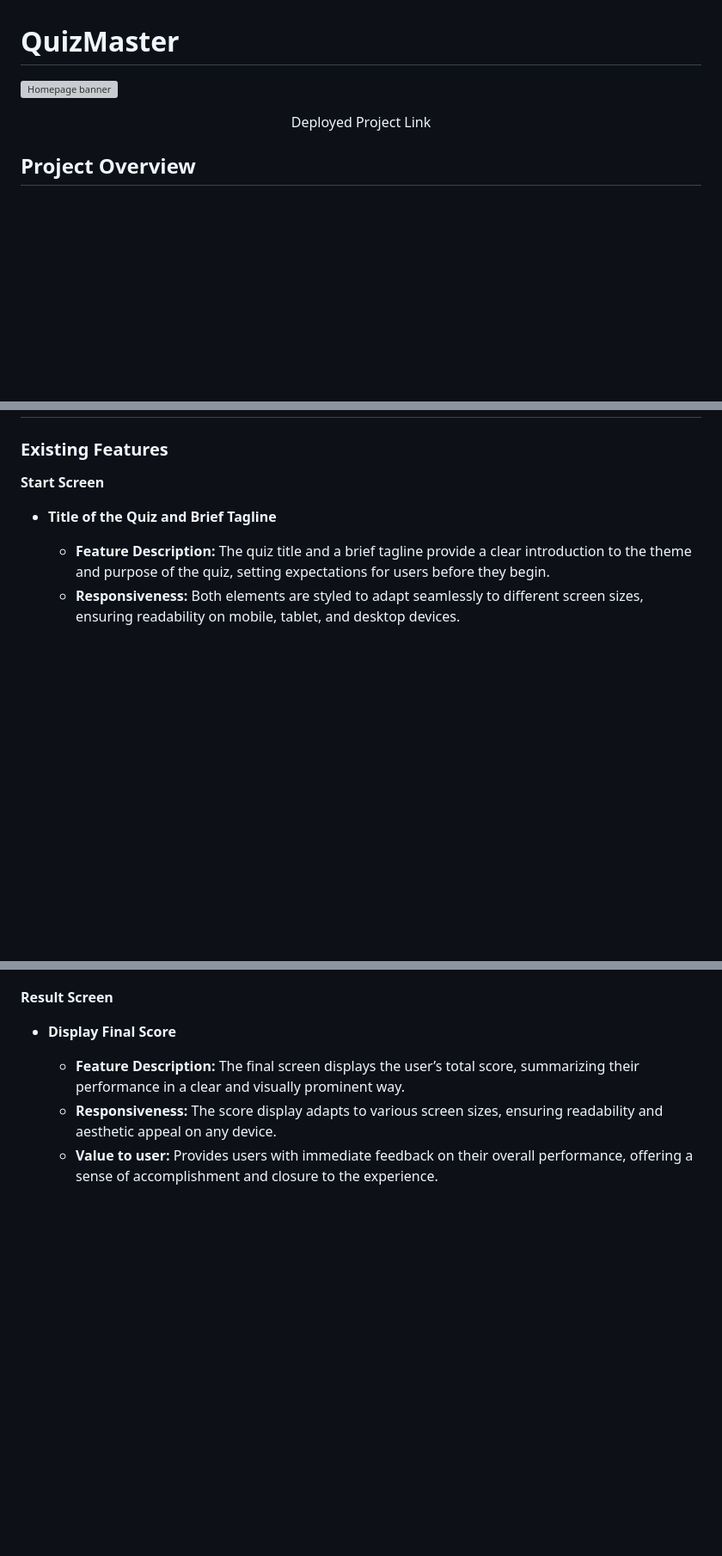
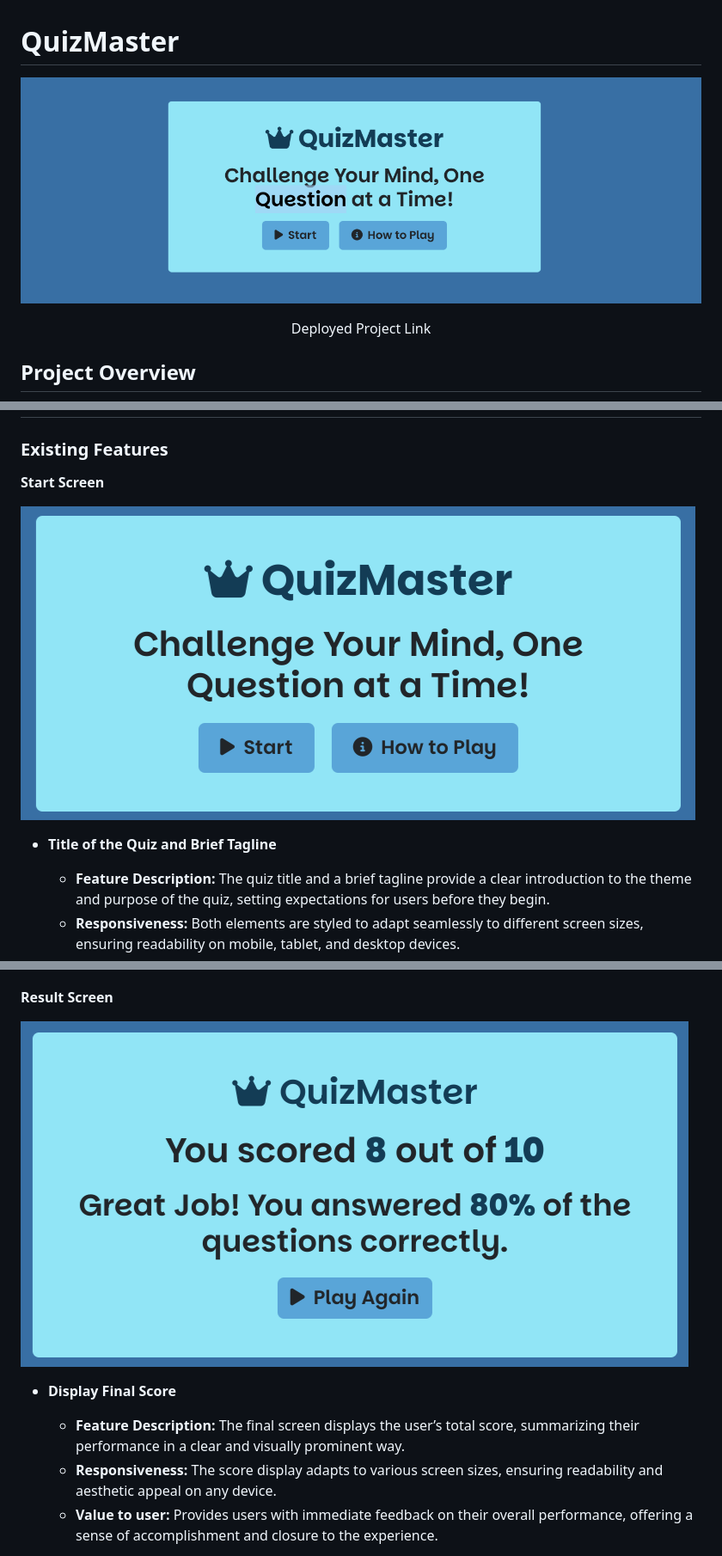
Before and after one commit to sarah2123/QuizMaster, a Markdown page: README.md, 3 parts joined by grey strips. Shown: that part at 86% size. GitHub-like rendering; pictures changed too: assets/media/ResultsScreen.png (added), assets/media/StartScreen.png (added), assets/media/banner.png (added); blank space fills up the shorter version; grey boxes are pictures that could not be loaded.

Commit message:
Add images of features to readme

```diff
--- a/README.md
+++ b/README.md
@@ -1,5 +1,5 @@
 # QuizMaster
-![Homepage banner](/media/banner.png)
+![Homepage banner](/assets/media/banner.png)
 <p align="center">
     <a href="" target="_blank">Deployed Project Link</a>
 </p>
@@ -22,6 +22,8 @@ This platform aims to provide an enjoyable way to test and expand knowledge whil
 ## Features
 ### Existing Features
 **Start Screen**
+
+  ![Start Screen](/assets/media/StartScreen.png)
 - **Title of the Quiz and Brief Tagline**
   - **Feature Description:** The quiz title and a brief tagline provide a clear introduction to the theme and purpose of the quiz, setting expectations for users before they begin.
   - **Responsiveness:** Both elements are styled to adapt seamlessly to different screen sizes, ensuring readability on mobile, tablet, and desktop devices.
@@ -80,6 +86,8 @@ This platform aims to provide an enjoyable way to test and expand knowledge whil
   - **Value to user:**  Encourages thoughtful interaction by requiring users to select an answer before moving on, enhancing the overall learning experience.
 
 **Result Screen**
+
+  ![Result Screen](/assets/media/ResultsScreen.png)
 - **Display Final Score**
   - **Feature Description:** The final screen displays the user’s total score, summarizing their performance in a clear and visually prominent way.
   - **Responsiveness:** The score display adapts to various screen sizes, ensuring readability and aesthetic appeal on any device.
```
Also changed, not shown: other parts of README.md (+4 -0 lines), assets/media/QuizParametersScreen.png (added), assets/media/QuizQuestionScreen.png (added), image.png (added).
